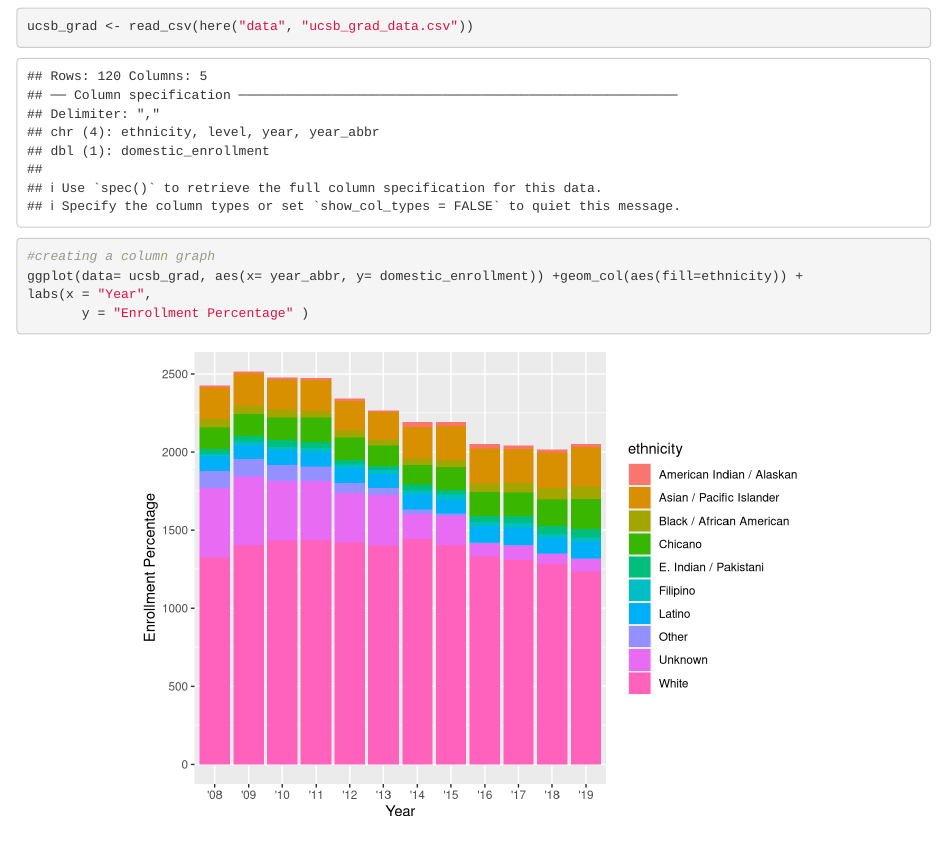
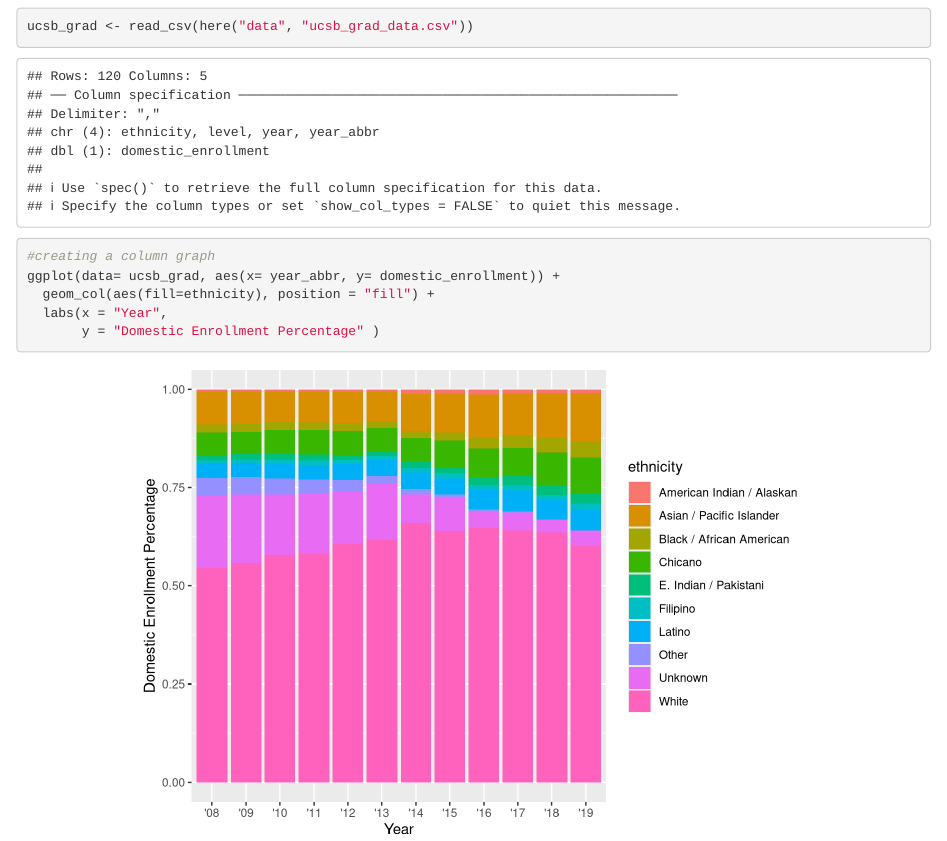
Before and after one commit to kjorellana/group-12-ucsb-grad, an R Markdown document (group_12_ucsb_grad.Rmd): the page in a window 1100 px wide, from 120 px down. Rendered offline with R 4.5, knitr and Pandoc, with nearby package versions.

Commit message:
Updated position = fill for geom_col and axis labels

````diff
--- a/group_12_ucsb_grad.Rmd
+++ b/group_12_ucsb_grad.Rmd
@@ -18,8 +18,9 @@ ucsb_grad <- read_csv(here("data", "ucsb_grad_data.csv"))
 
 ```{r, fig.align='center'}
 #creating a column graph
-ggplot(data= ucsb_grad, aes(x= year_abbr, y= domestic_enrollment)) +geom_col(aes(fill=ethnicity)) +
-labs(x = "Year",
-       y = "Enrollment Percentage" )
+ggplot(data= ucsb_grad, aes(x= year_abbr, y= domestic_enrollment)) +
+  geom_col(aes(fill=ethnicity), position = "fill") +
+  labs(x = "Year",
+       y = "Domestic Enrollment Percentage" )
 
 ```
````
